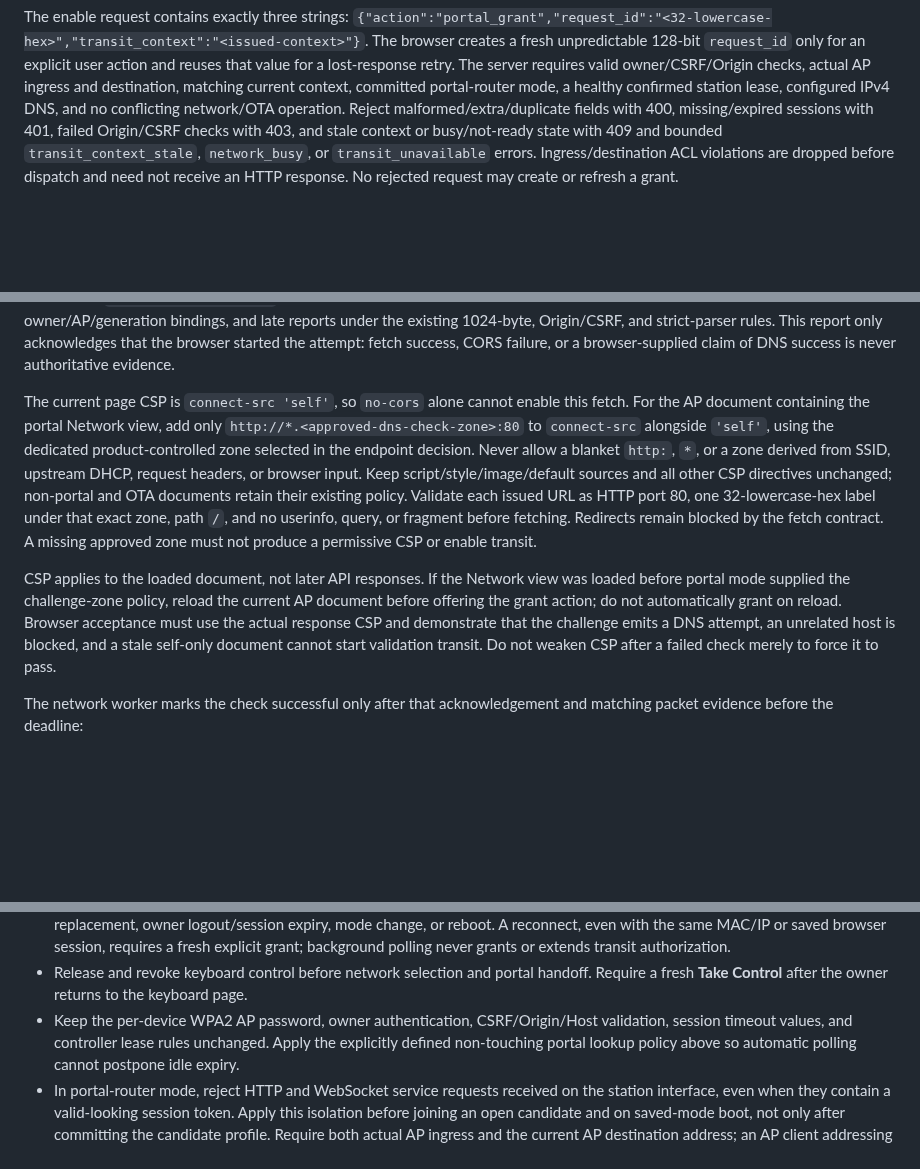
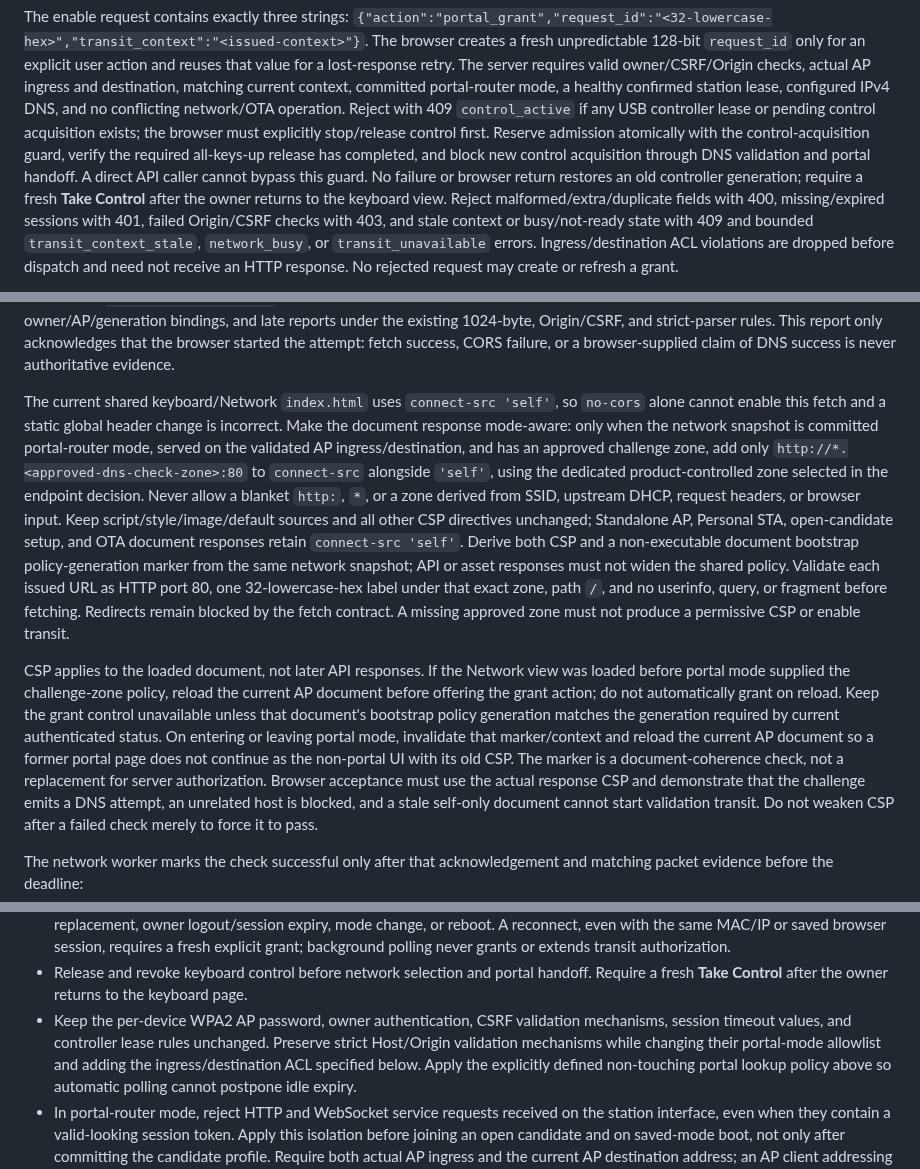
Before and after one commit to AaronWangTT/remote-keyboard-connector, a Markdown page: docs/captive-portal-proposal.md, 3 parts joined by grey strips. Drawn GitHub-style; blank space fills up the shorter version.

Commit message:
docs: guard portal control and scope CSP and DNS routes

```diff
--- a/docs/captive-portal-proposal.md
+++ b/docs/captive-portal-proposal.md
@@ -411,6 +411,13 @@ explicit user action and reuses that value for a lost-response retry. The server
 requires valid owner/CSRF/Origin checks, actual AP ingress and destination,
 matching current context, committed portal-router mode, a healthy confirmed
 station lease, configured IPv4 DNS, and no conflicting network/OTA operation.
+Reject with 409 `control_active` if any USB controller lease or pending control
+acquisition exists; the browser must explicitly stop/release control first.
+Reserve admission atomically with the control-acquisition guard, verify the
+required all-keys-up release has completed, and block new control acquisition
+through DNS validation and portal handoff. A direct API caller cannot bypass
+this guard. No failure or browser return restores an old controller generation;
+require a fresh **Take Control** after the owner returns to the keyboard view.
 Reject malformed/extra/duplicate fields with 400, missing/expired sessions with
 401, failed Origin/CSRF checks with 403, and stale context or busy/not-ready
 state with 409 and bounded `transit_context_stale`, `network_busy`, or
@@ -618,14 +630,20 @@ Origin/CSRF, and strict-parser rules. This report only acknowledges that the
 browser started the attempt: fetch success, CORS failure, or a browser-supplied
 claim of DNS success is never authoritative evidence.
 
-The current page CSP is `connect-src 'self'`, so `no-cors` alone cannot enable
-this fetch. For the AP document containing the portal Network view, add only
+The current shared keyboard/Network `index.html` uses `connect-src 'self'`, so
+`no-cors` alone cannot enable this fetch and a static global header change is
+incorrect. Make the document response mode-aware: only when the network snapshot
+is committed portal-router mode, served on the validated AP ingress/destination,
+and has an approved challenge zone, add only
 `http://*.<approved-dns-check-zone>:80` to `connect-src` alongside `'self'`, using
 the dedicated product-controlled zone selected in the endpoint decision. Never
 allow a blanket `http:`, `*`, or a zone derived from SSID, upstream DHCP, request
 headers, or browser input. Keep script/style/image/default sources and all other
-CSP directives unchanged; non-portal and OTA documents retain their existing
-policy. Validate each issued URL as HTTP port 80, one 32-lowercase-hex label under
+CSP directives unchanged; Standalone AP, Personal STA, open-candidate setup, and
+OTA document responses retain `connect-src 'self'`. Derive both CSP and a
+non-executable document bootstrap policy-generation marker from the same network
+snapshot; API or asset responses must not widen the shared policy. Validate each
+issued URL as HTTP port 80, one 32-lowercase-hex label under
 that exact zone, path `/`, and no userinfo, query, or fragment before fetching.
 Redirects remain blocked by the fetch contract. A missing approved zone must not
 produce a permissive CSP or enable transit.
@@ -633,7 +651,12 @@ produce a permissive CSP or enable transit.
 CSP applies to the loaded document, not later API responses. If the Network view
 was loaded before portal mode supplied the challenge-zone policy, reload the
 current AP document before offering the grant action; do not automatically grant
-on reload. Browser acceptance must use the actual response CSP and demonstrate
+on reload. Keep the grant control unavailable unless that document's bootstrap
+policy generation matches the generation required by current authenticated
+status. On entering or leaving portal mode, invalidate that marker/context and
+reload the current AP document so a former portal page does not continue as the
+non-portal UI with its old CSP. The marker is a document-coherence check, not a
+replacement for server authorization. Browser acceptance must use the actual response CSP and demonstrate
 that the challenge emits a DNS attempt, an unrelated host is blocked, and a stale
 self-only document cannot start validation transit. Do not weaken CSP after a
 failed check merely to force it to pass.
@@ -775,8 +798,10 @@ not weaken the existing control boundary.
 - Release and revoke keyboard control before network selection and portal
   handoff. Require a fresh **Take Control** after the owner returns to the
   keyboard page.
-- Keep the per-device WPA2 AP password, owner authentication, CSRF/Origin/Host
-  validation, session timeout values, and controller lease rules unchanged.
+- Keep the per-device WPA2 AP password, owner authentication, CSRF validation
+  mechanisms, session timeout values, and controller lease rules unchanged.
+  Preserve strict Host/Origin validation mechanisms while changing their
+  portal-mode allowlist and adding the ingress/destination ACL specified below.
   Apply the explicitly defined non-touching portal lookup policy above so
   automatic polling cannot postpone idle expiry.
 - In portal-router mode, reject HTTP and WebSocket service requests received on
```
Also changed, not shown: other parts of docs/captive-portal-proposal.md (+11 -0 lines).
